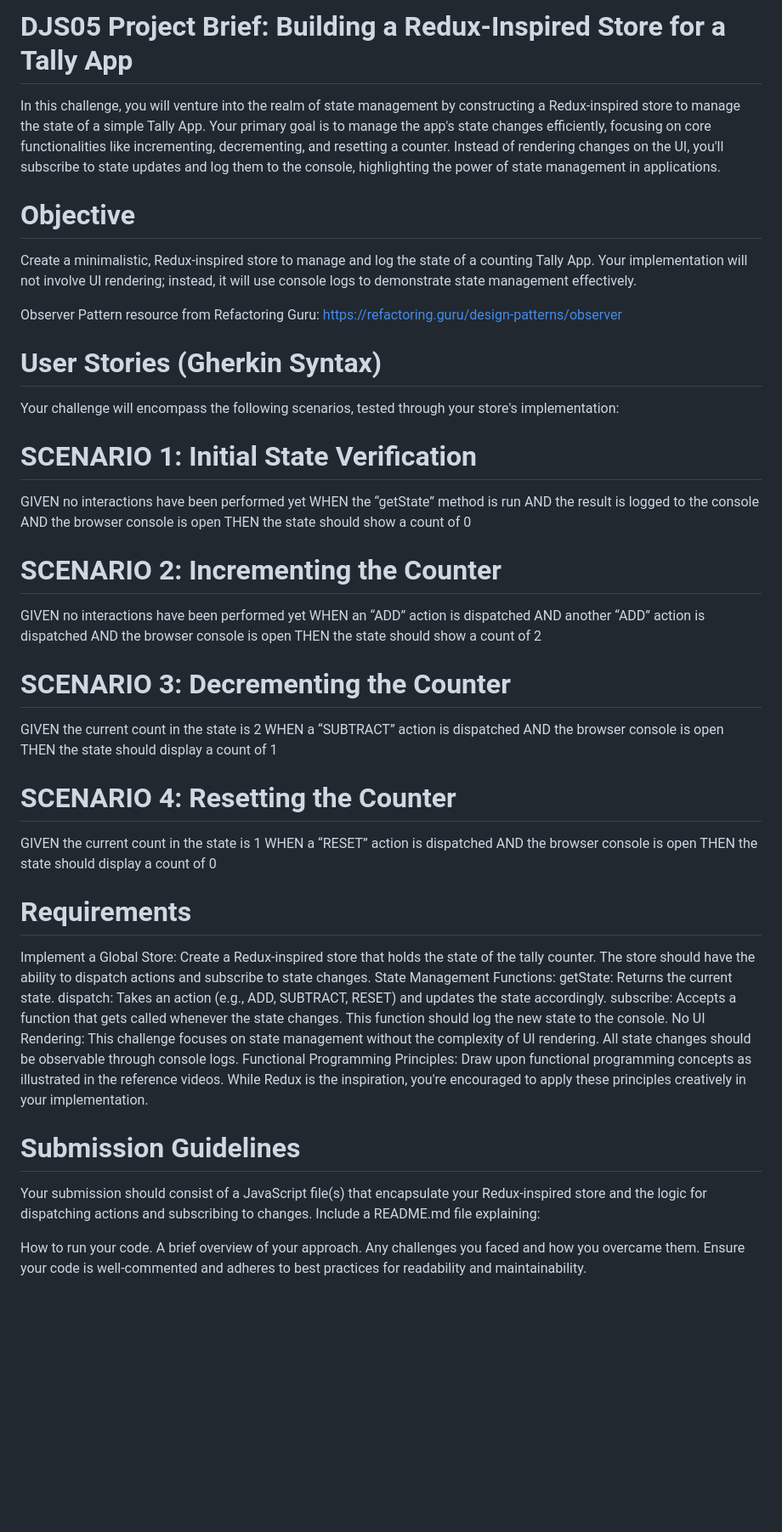
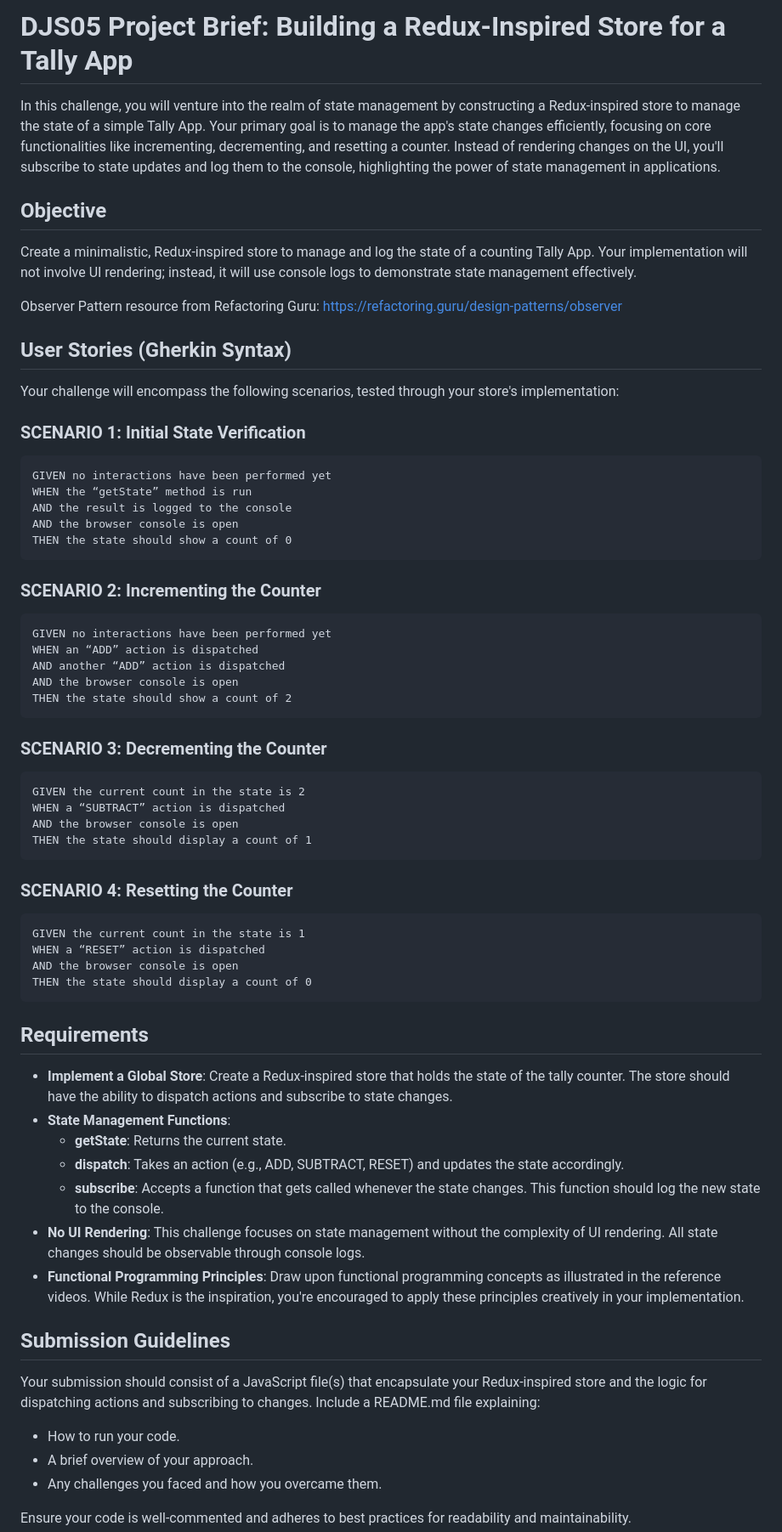
Before and after one commit to LebogangMputle/LEBMPU495_BCL2401_GroupD1_Lebogang-Mputle_DJS05, a Markdown page: README.md, the part around one of its changes. Shown at 85% size. Rendered like a GitHub page; blank space fills up the shorter version.

````diff
--- a/README.md
+++ b/README.md
@@ -1,49 +1,63 @@
 # DJS05 Project Brief: Building a Redux-Inspired Store for a Tally App
+
 In this challenge, you will venture into the realm of state management by constructing a Redux-inspired store to manage the state of a simple Tally App. Your primary goal is to manage the app's state changes efficiently, focusing on core functionalities like incrementing, decrementing, and resetting a counter. Instead of rendering changes on the UI, you'll subscribe to state updates and log them to the console, highlighting the power of state management in applications.
 
-# Objective
+## Objective
 Create a minimalistic, Redux-inspired store to manage and log the state of a counting Tally App. Your implementation will not involve UI rendering; instead, it will use console logs to demonstrate state management effectively.
 
 Observer Pattern resource from Refactoring Guru: https://refactoring.guru/design-patterns/observer
 
-# User Stories (Gherkin Syntax)
+## User Stories (Gherkin Syntax)
 Your challenge will encompass the following scenarios, tested through your store's implementation:
 
-# SCENARIO 1: Initial State Verification
+### SCENARIO 1: Initial State Verification
+```
 GIVEN no interactions have been performed yet
 WHEN the “getState” method is run
 AND the result is logged to the console
 AND the browser console is open
 THEN the state should show a count of 0
-# SCENARIO 2: Incrementing the Counter
+```
+
+### SCENARIO 2: Incrementing the Counter
+```
 GIVEN no interactions have been performed yet
 WHEN an “ADD” action is dispatched
 AND another “ADD” action is dispatched
 AND the browser console is open
 THEN the state should show a count of 2
-# SCENARIO 3: Decrementing the Counter
+```
+
+### SCENARIO 3: Decrementing the Counter
+```
 GIVEN the current count in the state is 2
 WHEN a “SUBTRACT” action is dispatched
 AND the browser console is open
 THEN the state should display a count of 1
-# SCENARIO 4: Resetting the Counter
+```
+
+### SCENARIO 4: Resetting the Counter
+```
 GIVEN the current count in the state is 1
 WHEN a “RESET” action is dispatched
 AND the browser console is open
 THEN the state should display a count of 0
-# Requirements
-Implement a Global Store: Create a Redux-inspired store that holds the state of the tally counter. The store should have the ability to dispatch actions and subscribe to state changes.
-State Management Functions:
-getState: Returns the current state.
-dispatch: Takes an action (e.g., ADD, SUBTRACT, RESET) and updates the state accordingly.
-subscribe: Accepts a function that gets called whenever the state changes. This function should log the new state to the console.
-No UI Rendering: This challenge focuses on state management without the complexity of UI rendering. All state changes should be observable through console logs.
-Functional Programming Principles: Draw upon functional programming concepts as illustrated in the reference videos. While Redux is the inspiration, you're encouraged to apply these principles creatively in your implementation.
-# Submission Guidelines
+```
+
+## Requirements
+- **Implement a Global Store**: Create a Redux-inspired store that holds the state of the tally counter. The store should have the ability to dispatch actions and subscribe to state changes.
+- **State Management Functions**:
+  - **getState**: Returns the current state.
+  - **dispatch**: Takes an action (e.g., ADD, SUBTRACT, RESET) and updates the state accordingly.
+  - **subscribe**: Accepts a function that gets called whenever the state changes. This function should log the new state to the console.
+- **No UI Rendering**: This challenge focuses on state management without the complexity of UI rendering. All state changes should be observable through console logs.
+- **Functional Programming Principles**: Draw upon functional programming concepts as illustrated in the reference videos. While Redux is the inspiration, you're encouraged to apply these principles creatively in your implementation.
+
+## Submission Guidelines
 Your submission should consist of a JavaScript file(s) that encapsulate your Redux-inspired store and the logic for dispatching actions and subscribing to changes. Include a README.md file explaining:
+- How to run your code.
+- A brief overview of your approach.
+- Any challenges you faced and how you overcame them.
 
-How to run your code.
-A brief overview of your approach.
-Any challenges you faced and how you overcame them.
 Ensure your code is well-commented and adheres to best practices for readability and maintainability.
 
````
Also changed, not shown: other parts of README.md (+5 -4 lines).
